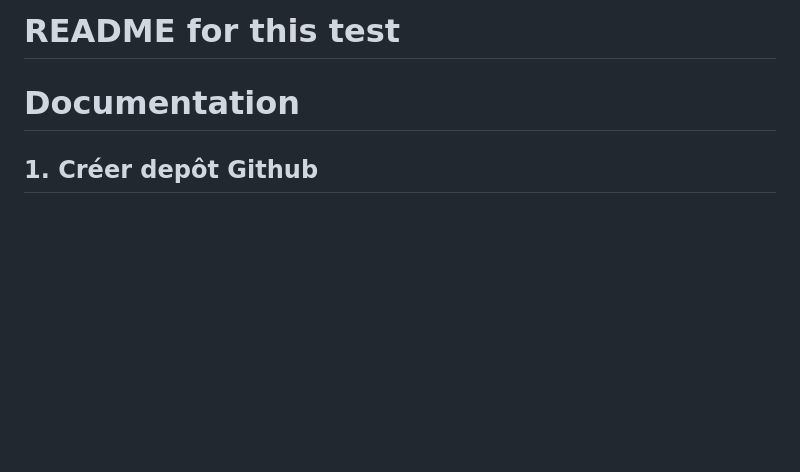
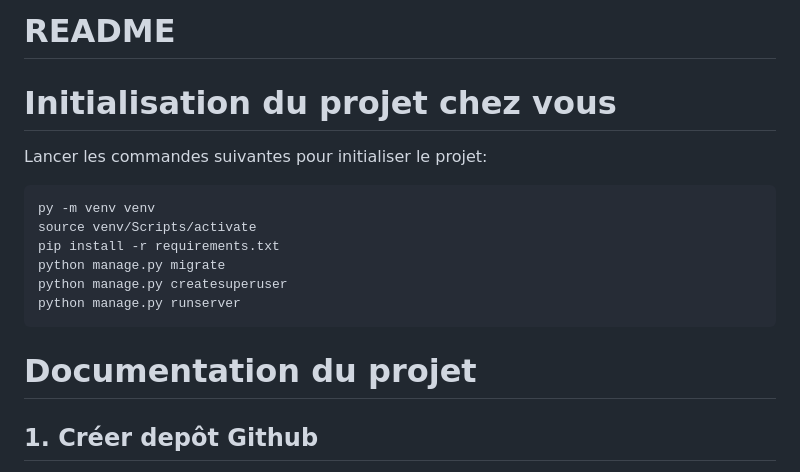
Before and after one commit to david-silva987/vnv-test, a Markdown page: README.md, the part around the change. Rendered like a GitHub page; blank space fills up the shorter version.

Commit message:
Update README with commands

````diff
--- a/README.md
+++ b/README.md
@@ -1,6 +1,16 @@
-# README for this test
+# README
+# Initialisation du projet chez vous
 
-# Documentation
+Lancer les commandes suivantes pour initialiser le projet:
+```python
+py -m venv venv
+source venv/Scripts/activate
+pip install -r requirements.txt
+python manage.py migrate
+python manage.py createsuperuser
+python manage.py runserver
+```
+# Documentation du projet
 
 ## 1. Créer depôt Github
 
````
